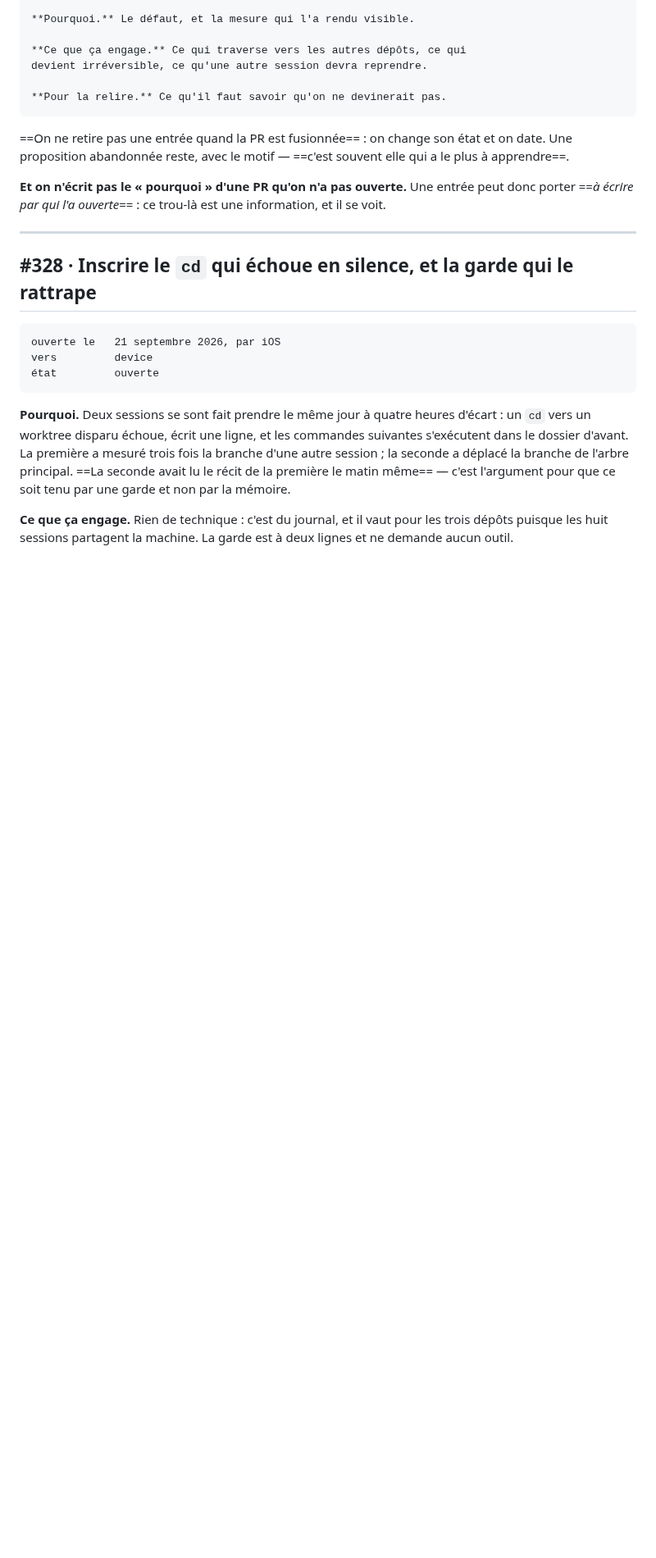
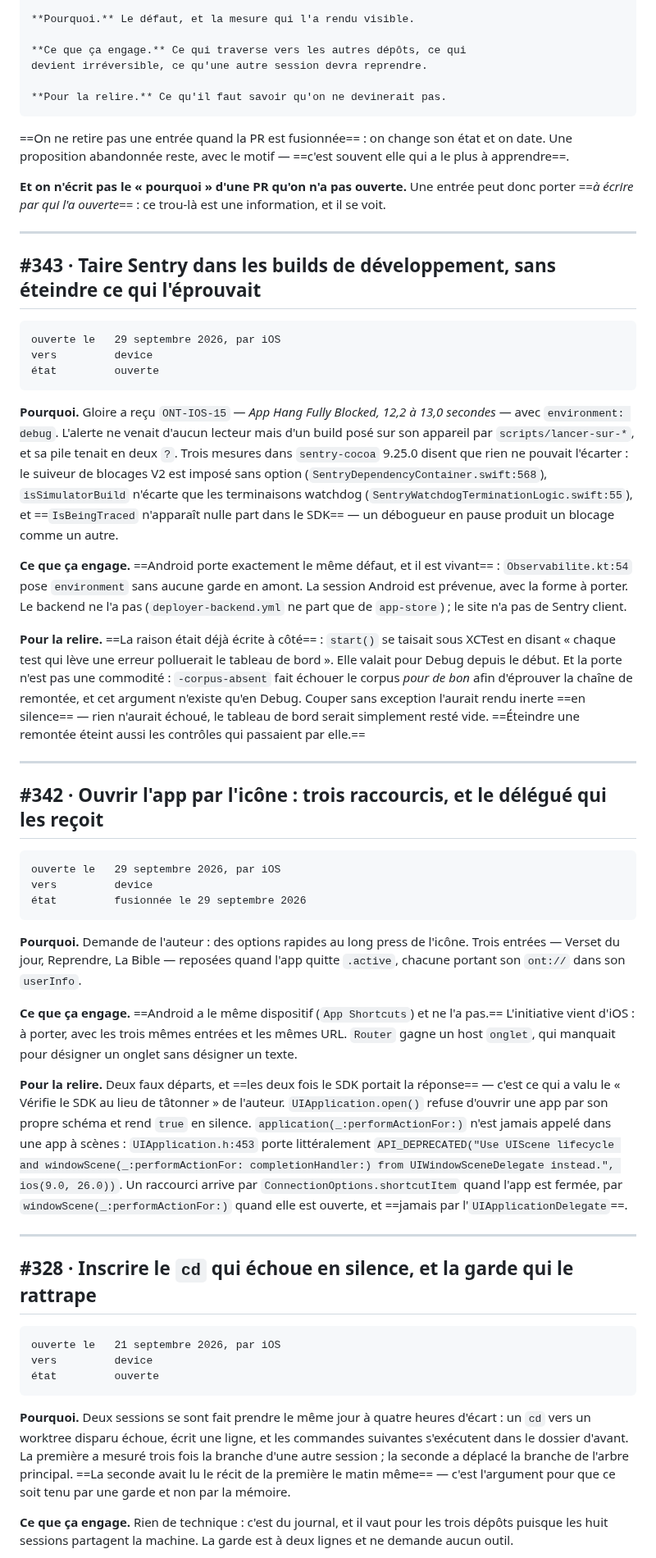
Before and after one commit to ONTBible/ONTBibleApp, a Markdown page: PROPOSITIONS.md, the part around the change. Shown at 82% size. GitHub-like rendering; blank space fills up the shorter version.

Commit message:
Inscrire #342 et #343 au registre des propositions
#342 est déjà fusionnée : l'entrée porte son état daté, puisqu'on ne
retire pas une entrée quand la PR passe.

#343 est ouverte. Les deux portent ce qu'elles engagent pour Android,
qui a le même dispositif dans un cas et le même défaut dans l'autre.

```diff
--- a/PROPOSITIONS.md
+++ b/PROPOSITIONS.md
@@ -53,6 +53,67 @@ elle qui a le plus à apprendre==.
 **Et on n'écrit pas le « pourquoi » d'une PR qu'on n'a pas ouverte.** Une entrée
 peut donc porter ==*à écrire par qui l'a ouverte*== : ce trou-là est une
 information, et il se voit.
+
+---
+
+## #343 · Taire Sentry dans les builds de développement, sans éteindre ce qui l'éprouvait
+
+    ouverte le   29 septembre 2026, par iOS
+    vers         device
+    état         ouverte
+
+**Pourquoi.** Gloire a reçu `ONT-IOS-15` — *App Hang Fully Blocked, 12,2 à
+13,0 secondes* — avec `environment: debug`. L'alerte ne venait d'aucun lecteur
+mais d'un build posé sur son appareil par `scripts/lancer-sur-*`, et sa pile
+tenait en deux `?`. Trois mesures dans `sentry-cocoa` 9.25.0 disent que rien ne
+pouvait l'écarter : le suiveur de blocages V2 est imposé sans option
+(`SentryDependencyContainer.swift:568`), `isSimulatorBuild` n'écarte que les
+terminaisons watchdog (`SentryWatchdogTerminationLogic.swift:55`), et
+==`IsBeingTraced` n'apparaît nulle part dans le SDK== — un débogueur en pause
+produit un blocage comme un autre.
+
+**Ce que ça engage.** ==Android porte exactement le même défaut, et il est
+vivant== : `Observabilite.kt:54` pose `environment` sans aucune garde en amont.
+La session Android est prévenue, avec la forme à porter. Le backend ne l'a pas
+(`deployer-backend.yml` ne part que de `app-store`) ; le site n'a pas de Sentry
+client.
+
+**Pour la relire.** ==La raison était déjà écrite à côté== : `start()` se taisait
+sous XCTest en disant « chaque test qui lève une erreur polluerait le tableau de
+bord ». Elle valait pour Debug depuis le début. Et la porte n'est pas une
+commodité : `-corpus-absent` fait échouer le corpus *pour de bon* afin
+d'éprouver la chaîne de remontée, et cet argument n'existe qu'en Debug. Couper
+sans exception l'aurait rendu inerte ==en silence== — rien n'aurait échoué, le
+tableau de bord serait simplement resté vide. ==Éteindre une remontée éteint
+aussi les contrôles qui passaient par elle.==
+
+---
+
+## #342 · Ouvrir l'app par l'icône : trois raccourcis, et le délégué qui les reçoit
+
+    ouverte le   29 septembre 2026, par iOS
+    vers         device
+    état         fusionnée le 29 septembre 2026
+
+**Pourquoi.** Demande de l'auteur : des options rapides au long press de l'icône.
+Trois entrées — Verset du jour, Reprendre, La Bible — reposées quand l'app quitte
+`.active`, chacune portant son `ont://` dans son `userInfo`.
+
+**Ce que ça engage.** ==Android a le même dispositif (`App Shortcuts`) et ne l'a
+pas.== L'initiative vient d'iOS : à porter, avec les trois mêmes entrées et les
+mêmes URL. `Router` gagne un host `onglet`, qui manquait pour désigner un onglet
+sans désigner un texte.
+
+**Pour la relire.** Deux faux départs, et ==les deux fois le SDK portait la
+réponse== — c'est ce qui a valu le « Vérifie le SDK au lieu de tâtonner » de
+l'auteur. `UIApplication.open()` refuse d'ouvrir une app par son propre schéma
+et rend `true` en silence. `application(_:performActionFor:)` n'est jamais appelé
+dans une app à scènes : `UIApplication.h:453` porte littéralement
+`API_DEPRECATED("Use UIScene lifecycle and windowScene(_:performActionFor:
+completionHandler:) from UIWindowSceneDelegate instead.", ios(9.0, 26.0))`.
+Un raccourci arrive par `ConnectionOptions.shortcutItem` quand l'app est fermée,
+par `windowScene(_:performActionFor:)` quand elle est ouverte, et ==jamais par
+l'`UIApplicationDelegate`==.
 
 ---
 
```
